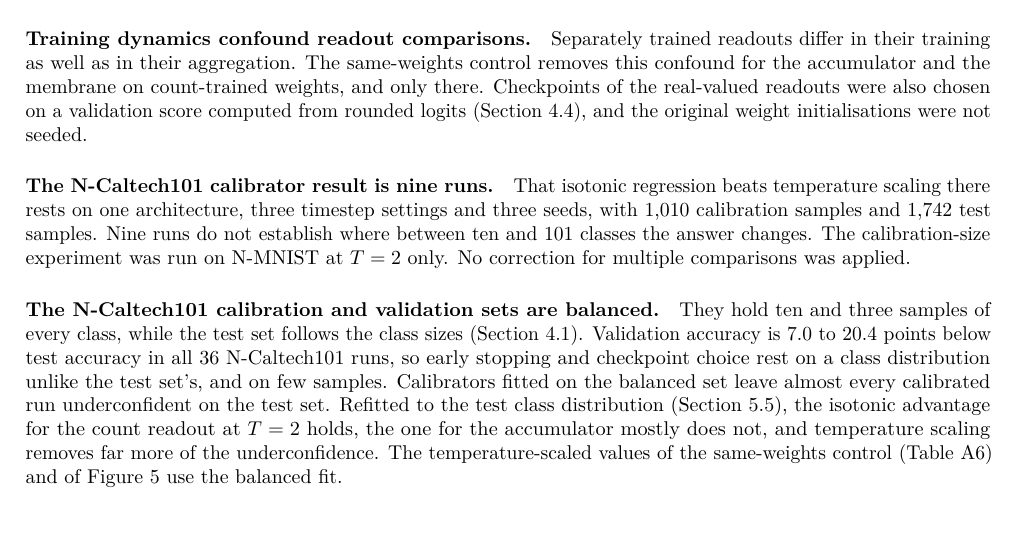
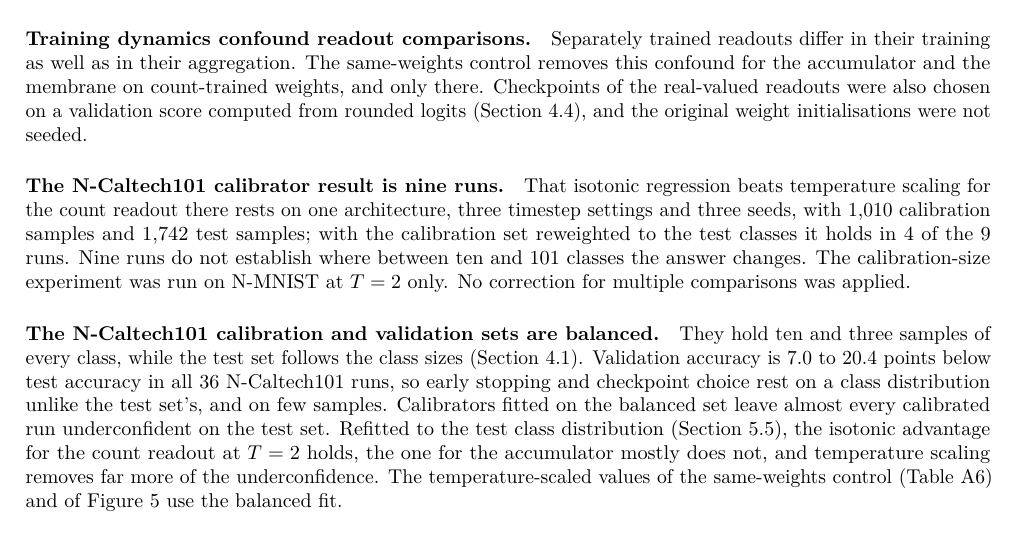
Before and after one commit to abrarahasanadil/spikecalib, a LaTeX paper (paper/main.tex): part of page 23 of 40, cut so that both start at the same text. Compiled offline with pdfLaTeX.

Commit message:
README and Limitations: calibrator results stated with the reweighting check

```diff
--- a/paper/main.tex
+++ b/paper/main.tex
@@ -1448,9 +1448,10 @@ real-valued readouts were also chosen on a validation score computed from rounde
 (Section~\ref{sec:training}), and the original weight initialisations were not seeded.
 
 \paragraph{The N-Caltech101 calibrator result is nine runs.} That isotonic regression beats
-temperature scaling there rests on one architecture, three timestep settings and three seeds,
-with \ccCalSize{} calibration samples and \ccTestSize{} test samples. Nine runs do not establish % src: results/caltech_calibrators.json n_cal, n_test
-where between ten and 101 classes the answer changes. The calibration-size experiment was run on
+temperature scaling for the count readout there rests on one architecture, three timestep
+settings and three seeds, with \ccCalSize{} calibration samples and \ccTestSize{} test samples; % src: results/caltech_calibrators.json n_cal, n_test
+with the calibration set reweighted to the test classes it holds in \rwCountIso{} of the 9 runs. % src: results/reweighted_calibration.json summary
+Nine runs do not establish where between ten and 101 classes the answer changes. The calibration-size experiment was run on
 N-MNIST at $T=2$ only. No correction for multiple comparisons was applied.
 
 \paragraph{The N-Caltech101 calibration and validation sets are balanced.} They hold ten and three
```
Also changed, not shown: README.md.
